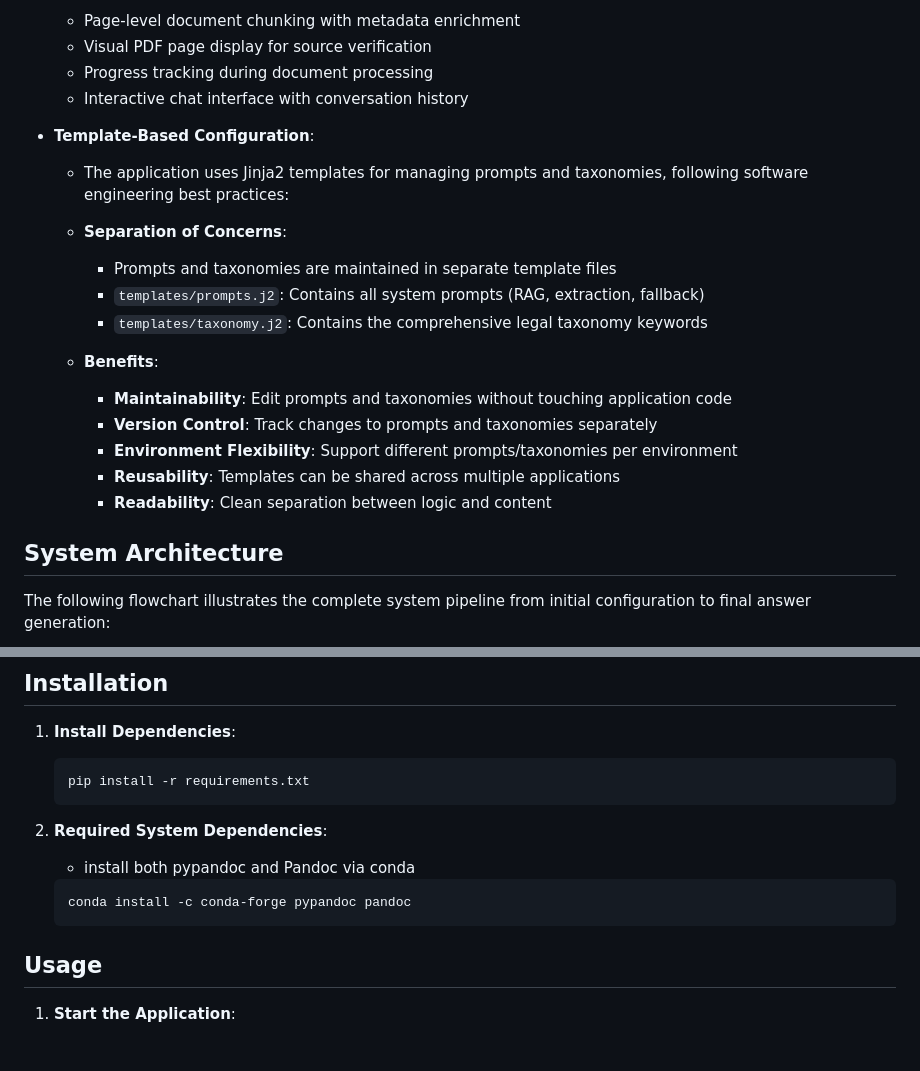
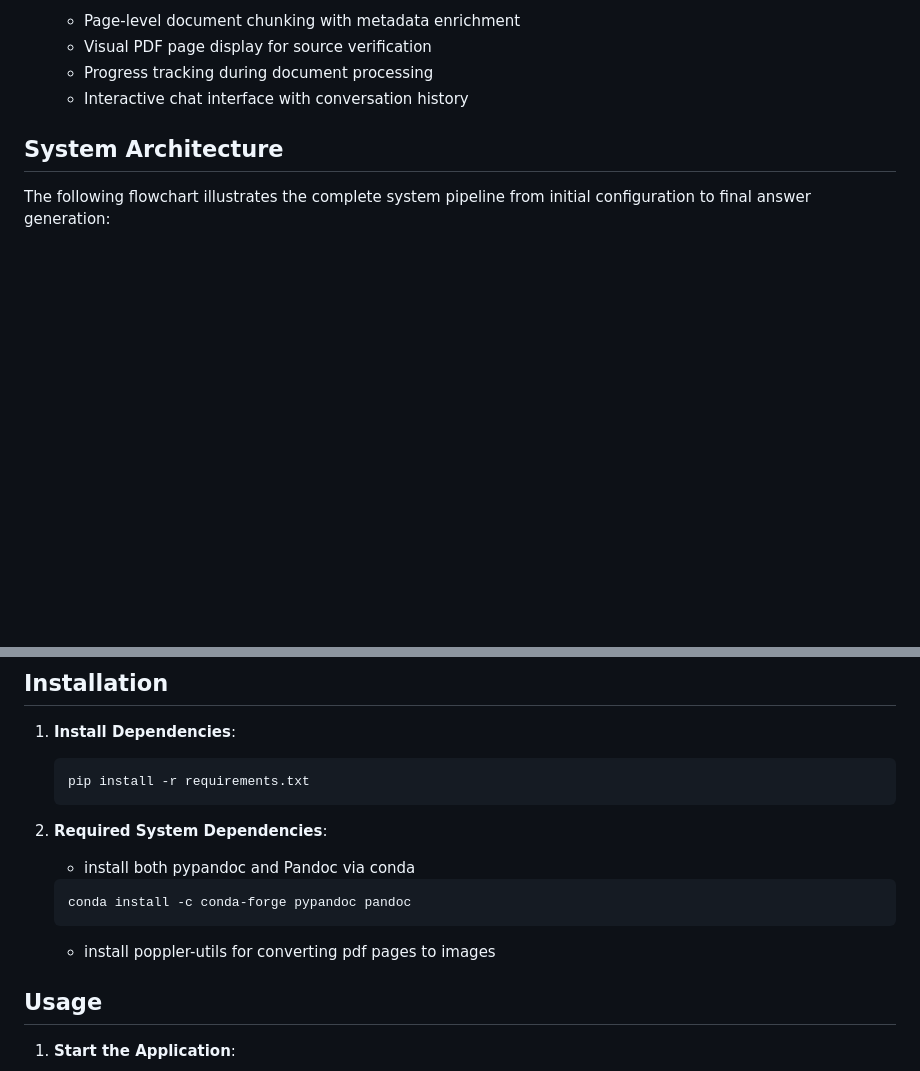
Before and after one commit to AmmarFahmy/innodata_poc, a Markdown page: README.md, 2 parts joined by grey strips. Drawn GitHub-style; blank space fills up the shorter version.

````diff
--- a/README.md
+++ b/README.md
@@ -40,20 +40,6 @@ A powerful Q&A application for legal documents that leverages Hybrid Search and
     - Progress tracking during document processing
     - Interactive chat interface with conversation history
 
-- **Template-Based Configuration**:
-    - The application uses Jinja2 templates for managing prompts and taxonomies, following software engineering best practices:
-
-    - **Separation of Concerns**:
-        - Prompts and taxonomies are maintained in separate template files
-        - `templates/prompts.j2`: Contains all system prompts (RAG, extraction, fallback)
-        - `templates/taxonomy.j2`: Contains the comprehensive legal taxonomy keywords
-
-    - **Benefits**:
-        - **Maintainability**: Edit prompts and taxonomies without touching application code
-        - **Version Control**: Track changes to prompts and taxonomies separately
-        - **Environment Flexibility**: Support different prompts/taxonomies per environment
-        - **Reusability**: Templates can be shared across multiple applications
-        - **Readability**: Clean separation between logic and content
 
 ## System Architecture
 
@@ -171,6 +157,9 @@ You'll need the following API keys:
    ```bash
    conda install -c conda-forge pypandoc pandoc
    ```
+   - install poppler-utils for converting pdf pages to images
+
+
 
 ## Usage
 
````
